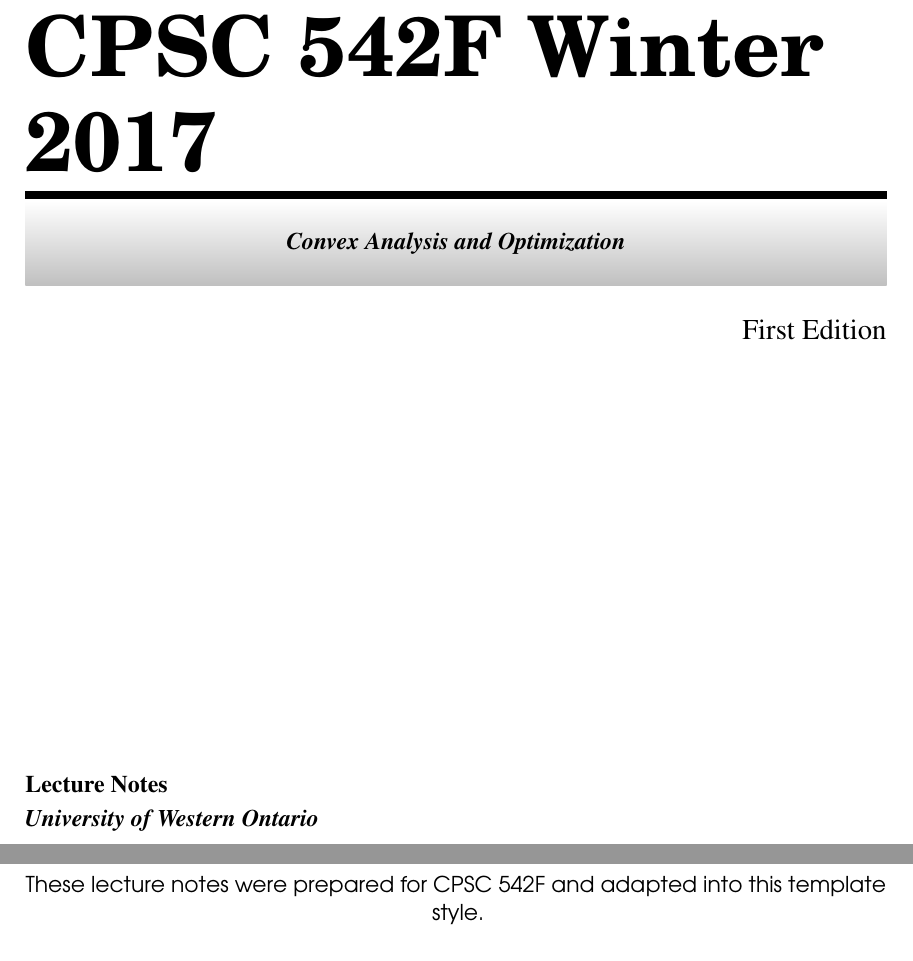
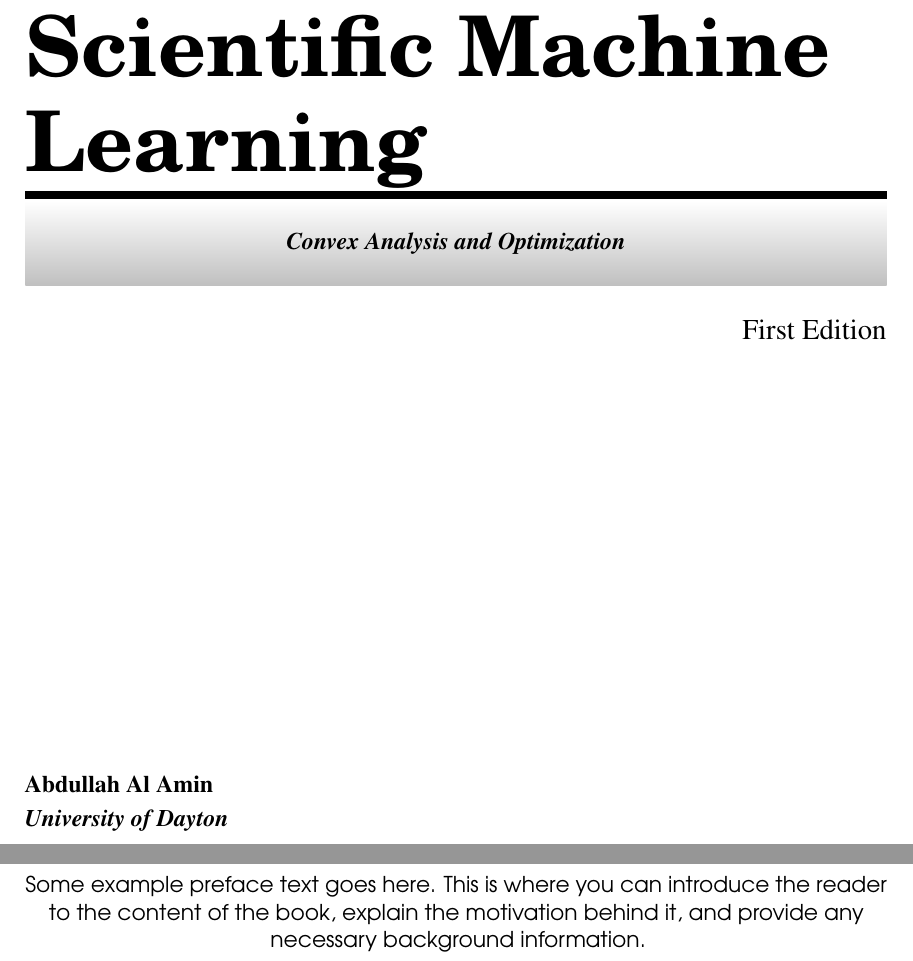
Before and after one commit to neoceph/style_4, a LaTeX book (main.tex): two parts of pages 3 and 5 of 24, joined at a grey line, cut at the place of the change. Compiled offline with pdfLaTeX.

Commit message:
updated book title

```diff
--- a/main.tex
+++ b/main.tex
@@ -41,11 +41,11 @@
 
 \def\R{\mathbb{R}}
 \newcommand{\cvx}{convex}
-\title{CPSC 542F Winter 2017}
+\title{Scientific Machine Learning}
 \newcommand{\booksubtitle}{Convex Analysis and Optimization}
 \newcommand{\booklicense}{MITACS Globalink Research Internship}
-\author{Lecture Notes}
-\newcommand{\authorsubtitle}{University of Western Ontario}
+\author{Abdullah Al Amin}
+\newcommand{\authorsubtitle}{University of Dayton}
 
 \makeatletter
 \newcommand{\booktitle}{\@title}
@@ -106,7 +110,7 @@
 
 \addtocounter{page}{2}
 \chapter*{Preface}
-These lecture notes were prepared for CPSC 542F and adapted into this template style.
+Some example preface text goes here. This is where you can introduce the reader to the content of the book, explain the motivation behind it, and provide any necessary background information.
 
 \chapterimage{head1.png} % Table of contents heading image
 \pagestyle{empty}
```
Also changed, not shown: main.tex (4 more changed lines).
